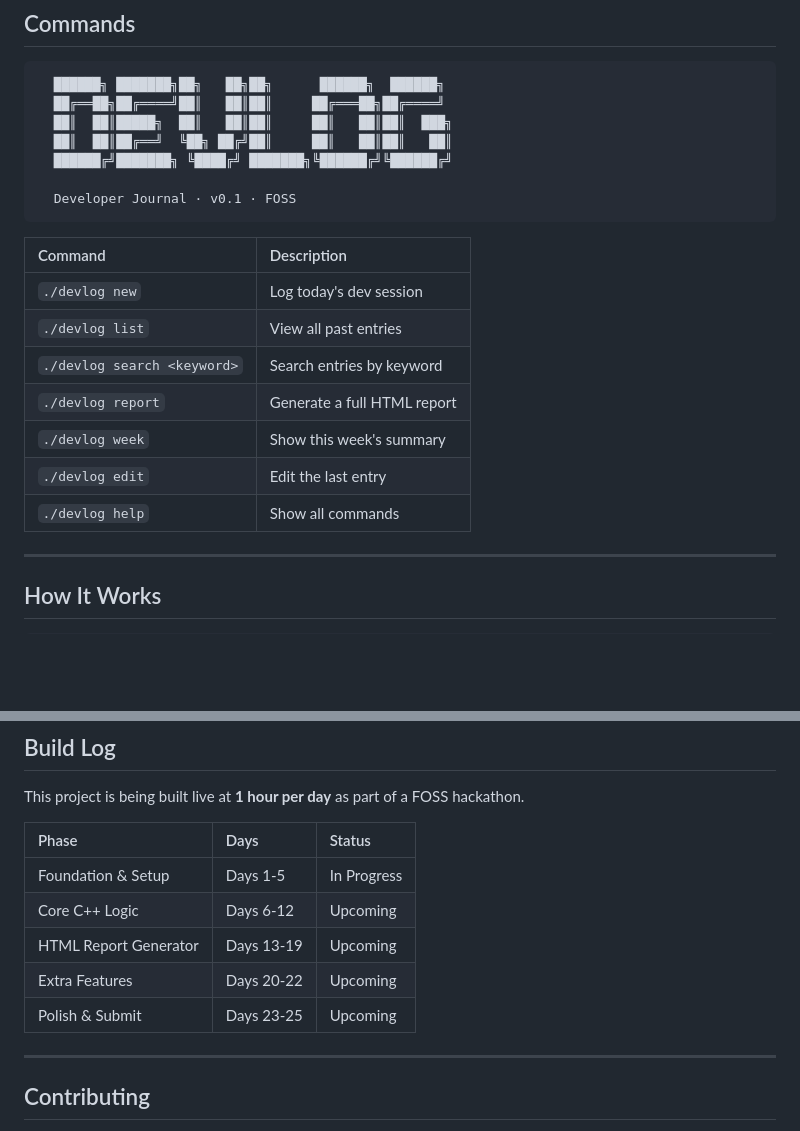
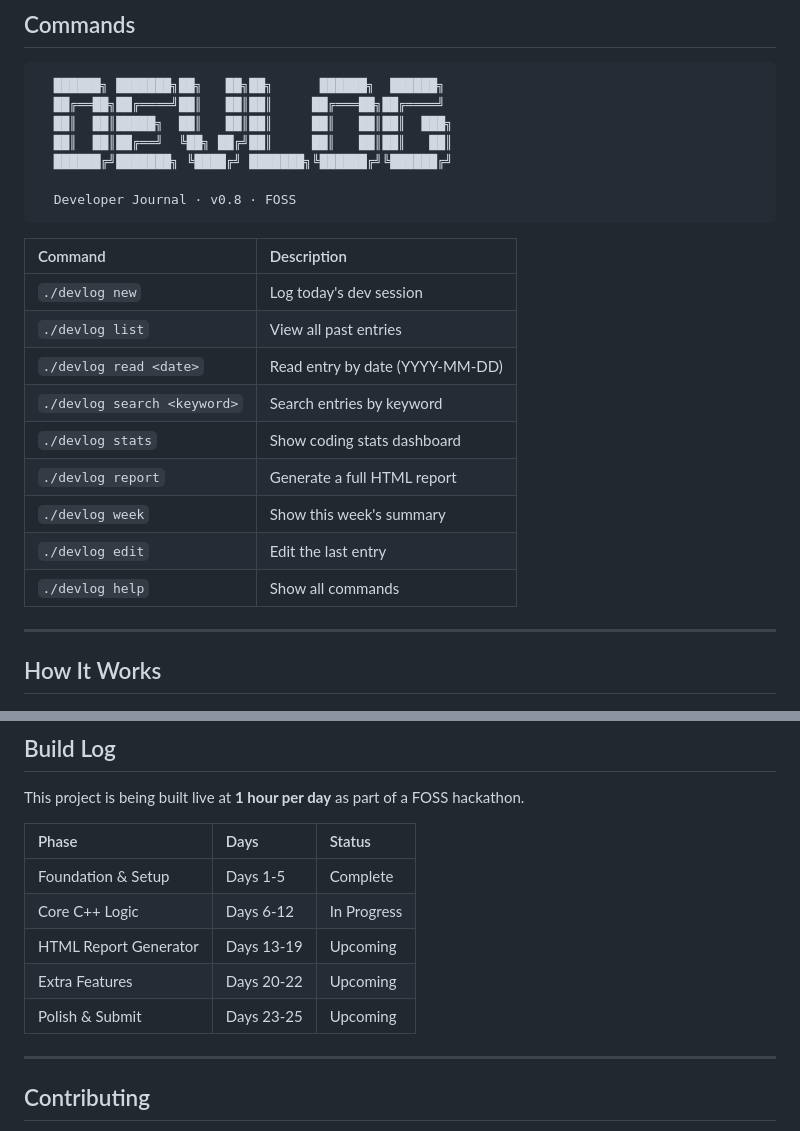
Before and after one commit to anshrjpt/DEV-LOG, a Markdown page: README.md, 2 parts joined by grey strips. Drawn GitHub-style; blank space fills up the shorter version.

Commit message:
Update version and commands in README.md

````diff
--- a/README.md
+++ b/README.md
@@ -50,19 +50,20 @@ make
   ██║  ██║██╔══╝  ╚██╗ ██╔╝██║     ██║   ██║██║   ██║
   ██████╔╝███████╗ ╚████╔╝ ███████╗╚██████╔╝╚██████╔╝
 
-  Developer Journal · v0.1 · FOSS
+  Developer Journal · v0.8 · FOSS
 ```
 
 | Command | Description |
 |:---|:---|
 | `./devlog new` | Log today's dev session |
 | `./devlog list` | View all past entries |
+| `./devlog read <date>` | Read entry by date (YYYY-MM-DD) |
 | `./devlog search <keyword>` | Search entries by keyword |
+| `./devlog stats` | Show coding stats dashboard |
 | `./devlog report` | Generate a full HTML report |
 | `./devlog week` | Show this week's summary |
 | `./devlog edit` | Edit the last entry |
 | `./devlog help` | Show all commands |
-
 ---
 
 ## How It Works
@@ -106,12 +107,11 @@ This project is being built live at **1 hour per day** as part of a FOSS hackath
 
 | Phase | Days | Status |
 |:---|:---|:---|
-| Foundation & Setup | Days 1-5 | In Progress |
-| Core C++ Logic | Days 6-12 | Upcoming |
+| Foundation & Setup | Days 1-5 | Complete |
+| Core C++ Logic | Days 6-12 | In Progress |
 | HTML Report Generator | Days 13-19 | Upcoming |
 | Extra Features | Days 20-22 | Upcoming |
 | Polish & Submit | Days 23-25 | Upcoming |
-
 ---
 
 ## Contributing
````
